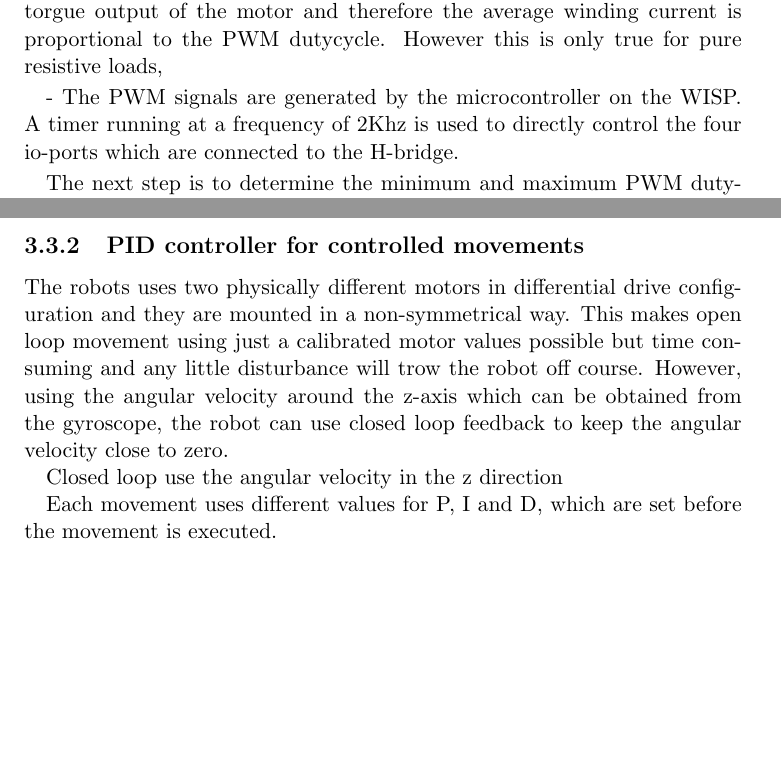
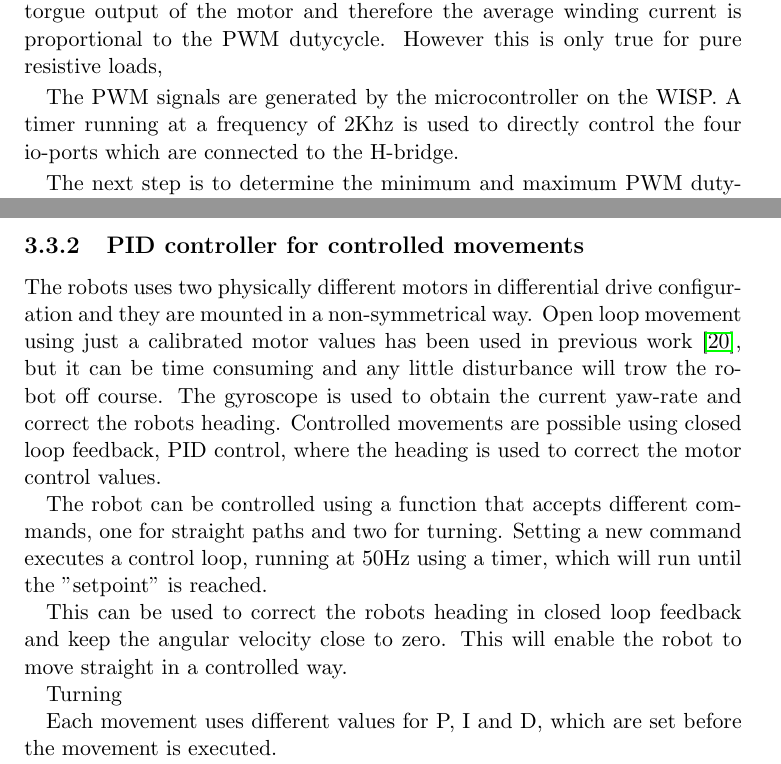
Before and after one commit to amjadmajid/ipRobot, a LaTeX thesis (Latex/Thesis/thesis.tex, which reads Latex/Thesis/chapters/robot_design.tex): two parts of pages 21 and 22 of 29, joined at a grey line, cut so that both start at the same text, the shorter picture padded with empty space. Compiled offline with pdfLaTeX.

Commit message:
Save report progress

```diff
--- a/Latex/Thesis/chapters/robot_design.tex
+++ b/Latex/Thesis/chapters/robot_design.tex
@@ -116,7 +116,7 @@ However this is only true for pure resistive loads,
 
 %Typically operation frequency is above 20 khz (what people can hear)
 
-- % Write how the pwm control signals are generated for the H-bridge.
+% -Write how the pwm control signals are generated for the H-bridge.
 The PWM signals are generated by the microcontroller on the WISP.
 A timer running at a frequency of 2Khz is used to directly control the four io-ports which are connected to the H-bridge.
 
@@ -154,14 +154,37 @@ Allow 0.2V voltage drop (msp430 and motor driver stop working)
 % -Write about minimum output to motors (add min number), adding the minimum made it much more responsive and quicker to tune.
 % -Write about bounding the pid output, because otherwise the motors of the robot could stall, if the motor setpoint is to high
 % -Write about the pid controller itself one for straight based on angular velocity and one for turning based on angle
+
+% -Controlloop run periodically using a (second) timer and interrupt routine running at 50Hz
+% -Different methods for calculating setpoint straight and turning
+
 % -Write about tuning the pid controller using Ziegler–Nichols tuning method (method 2), closed loop, Critical gain.
+% -Add figure with critcial gain + mark period Tu
+
+The robots uses two physically different motors in differential drive configuration and they are mounted in a non-symmetrical way.
+Open loop movement using just a calibrated motor values has been used in previous work \cite{legoc_uist_2016}, but it can be time consuming and any little disturbance will trow the robot off course.
+The gyroscope is used to obtain the current yaw-rate and correct the robots heading.
+Controlled movements are possible using closed loop feedback, PID control, where the heading is used to correct the motor control values.
+
+The robot can be controlled using a function that accepts different commands, one for straight paths and two for turning.
+Setting a new command executes a control loop, running at 50Hz using a timer, which will run until the "setpoint" is reached.
 
 
-The robots uses two physically different motors in differential drive configuration and they are mounted in a non-symmetrical way.
-This makes open loop movement using just a calibrated motor values possible but time consuming and any little disturbance will trow the robot off course.
-However, using the angular velocity around the z-axis which can be obtained from the gyroscope, the robot can use closed loop feedback to keep the angular velocity close to zero.
 
-Closed loop use the angular velocity in the z direction
+
+
+
+
+
+
+
+
+This can be used to correct the robots heading in closed loop feedback and keep the angular velocity close to zero.
+This will enable the robot to move straight in a controlled way.
+
+
+Turning
+
 
 Each movement uses different values for P, I and D, which are set before the movement is executed.
 
```
